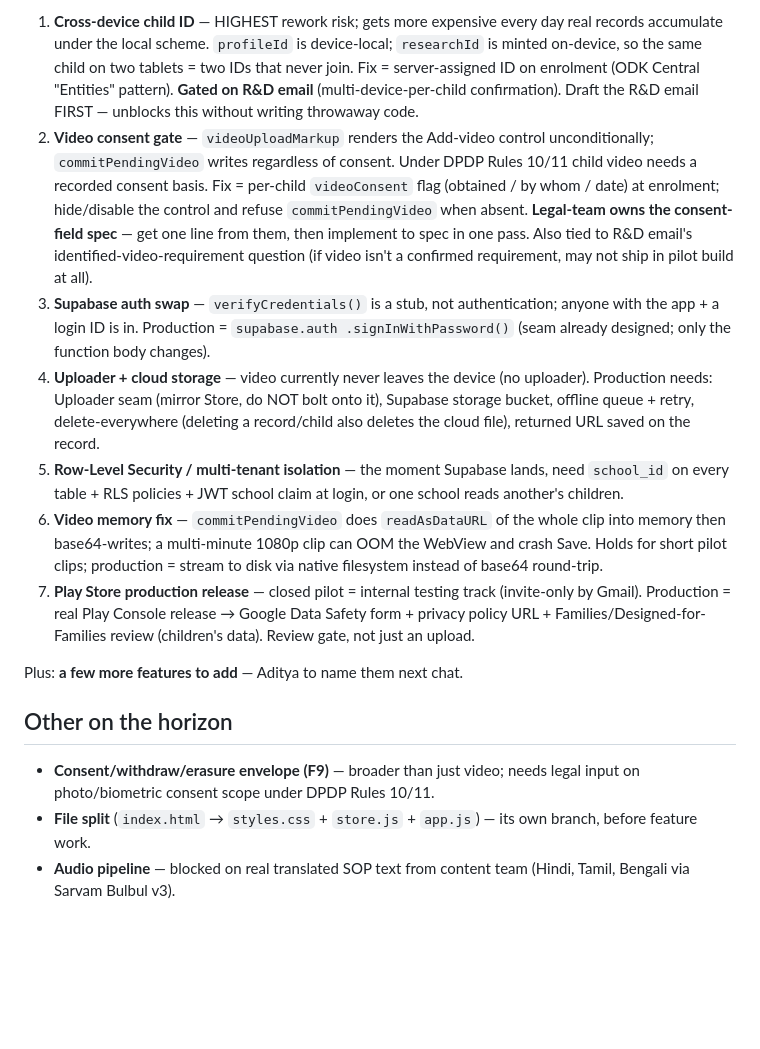
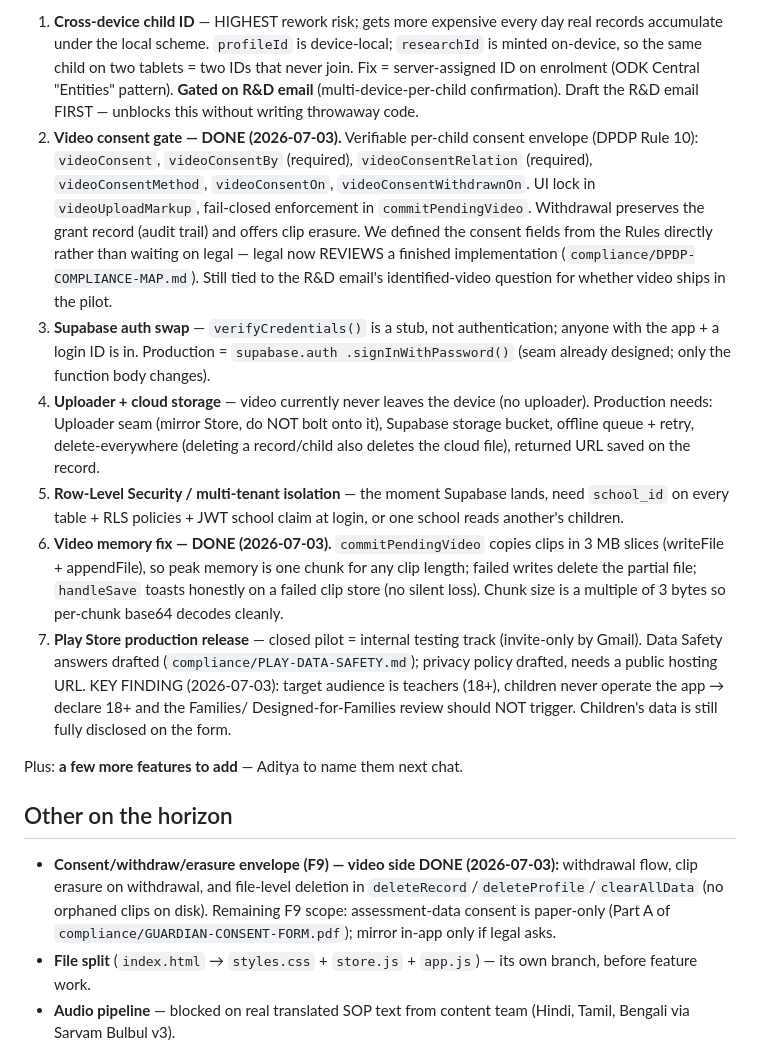
Before and after one commit to Adistor777/om-cane-training, a Markdown page: MEMORY.md, the part around the change. GitHub-like rendering; blank space fills up the shorter version.

```diff
--- a/MEMORY.md
+++ b/MEMORY.md
@@ -107,14 +107,15 @@ wrong for a closed pilot; these are the production gaps.
    that never join. Fix = server-assigned ID on enrolment (ODK Central "Entities"
    pattern). **Gated on R&D email** (multi-device-per-child confirmation). Draft
    the R&D email FIRST — unblocks this without writing throwaway code.
-2. **Video consent gate** — `videoUploadMarkup` renders the Add-video control
-   unconditionally; `commitPendingVideo` writes regardless of consent. Under DPDP
-   Rules 10/11 child video needs a recorded consent basis. Fix = per-child
-   `videoConsent` flag (obtained / by whom / date) at enrolment; hide/disable the
-   control and refuse `commitPendingVideo` when absent. **Legal-team owns the
-   consent-field spec** — get one line from them, then implement to spec in one
-   pass. Also tied to R&D email's identified-video-requirement question (if video
-   isn't a confirmed requirement, may not ship in pilot build at all).
+2. **Video consent gate — DONE (2026-07-03).** Verifiable per-child consent
+   envelope (DPDP Rule 10): `videoConsent`, `videoConsentBy` (required),
+   `videoConsentRelation` (required), `videoConsentMethod`, `videoConsentOn`,
+   `videoConsentWithdrawnOn`. UI lock in `videoUploadMarkup`, fail-closed
+   enforcement in `commitPendingVideo`. Withdrawal preserves the grant record
+   (audit trail) and offers clip erasure. We defined the consent fields from the
+   Rules directly rather than waiting on legal — legal now REVIEWS a finished
+   implementation (`compliance/DPDP-COMPLIANCE-MAP.md`). Still tied to the R&D
+   email's identified-video question for whether video ships in the pilot.
 3. **Supabase auth swap** — `verifyCredentials()` is a stub, not authentication;
    anyone with the app + a login ID is in. Production = `supabase.auth
    .signInWithPassword()` (seam already designed; only the function body changes).
@@ -125,20 +126,27 @@ wrong for a closed pilot; these are the production gaps.
 5. **Row-Level Security / multi-tenant isolation** — the moment Supabase lands,
    need `school_id` on every table + RLS policies + JWT school claim at login, or
    one school reads another's children.
-6. **Video memory fix** — `commitPendingVideo` does `readAsDataURL` of the whole
-   clip into memory then base64-writes; a multi-minute 1080p clip can OOM the
-   WebView and crash Save. Holds for short pilot clips; production = stream to
-   disk via native filesystem instead of base64 round-trip.
+6. **Video memory fix — DONE (2026-07-03).** `commitPendingVideo` copies clips
+   in 3 MB slices (writeFile + appendFile), so peak memory is one chunk for any
+   clip length; failed writes delete the partial file; `handleSave` toasts
+   honestly on a failed clip store (no silent loss). Chunk size is a multiple
+   of 3 bytes so per-chunk base64 decodes cleanly.
 7. **Play Store production release** — closed pilot = internal testing track
-   (invite-only by Gmail). Production = real Play Console release → Google Data
-   Safety form + privacy policy URL + Families/Designed-for-Families review
-   (children's data). Review gate, not just an upload.
+   (invite-only by Gmail). Data Safety answers drafted
+   (`compliance/PLAY-DATA-SAFETY.md`); privacy policy drafted, needs a public
+   hosting URL. KEY FINDING (2026-07-03): target audience is teachers (18+),
+   children never operate the app → declare 18+ and the Families/
+   Designed-for-Families review should NOT trigger. Children's data is still
+   fully disclosed on the form.
 
 Plus: **a few more features to add** — Aditya to name them next chat.
 
 ## Other on the horizon
-- **Consent/withdraw/erasure envelope (F9)** — broader than just video; needs
-  legal input on photo/biometric consent scope under DPDP Rules 10/11.
+- **Consent/withdraw/erasure envelope (F9) — video side DONE (2026-07-03):**
+  withdrawal flow, clip erasure on withdrawal, and file-level deletion in
+  `deleteRecord`/`deleteProfile`/`clearAllData` (no orphaned clips on disk).
+  Remaining F9 scope: assessment-data consent is paper-only (Part A of
+  `compliance/GUARDIAN-CONSENT-FORM.pdf`); mirror in-app only if legal asks.
 - **File split** (`index.html` → `styles.css` + `store.js` + `app.js`) — its own
   branch, before feature work.
 - **Audio pipeline** — blocked on real translated SOP text from content team
```
Also changed, not shown: TRACKER.md (+81 -73 lines).
